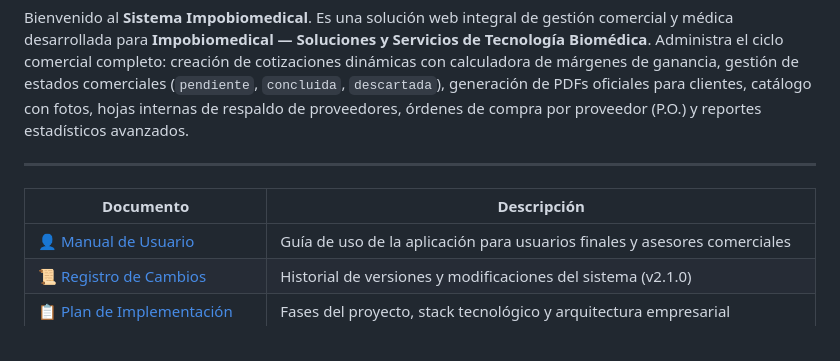
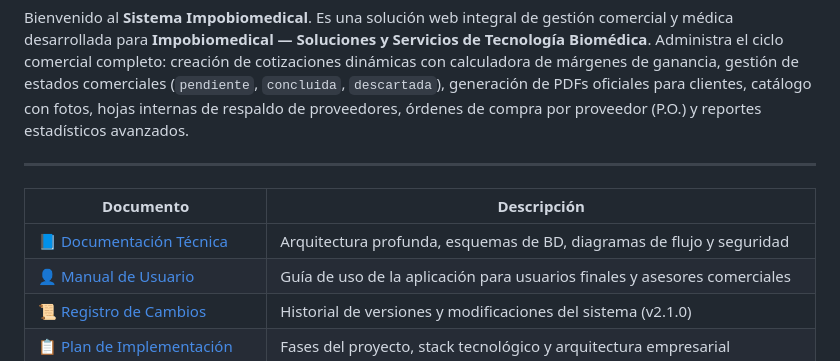
Before and after one commit to Santiago072/SistemaImpobiomedical, a Markdown page: README.md, the part around the change. GitHub-like rendering.

Commit message:
docs: anadir documentacion tecnica exhaustiva con diagramas Mermaid, esquema ER y algoritmos comerciales

```diff
--- a/README.md
+++ b/README.md
@@ -13,6 +13,7 @@ Bienvenido al **Sistema Impobiomedical**. Es una solución web integral de gesti
 
 | Documento | Descripción |
 |-----------|-------------|
+| 📘 [Documentación Técnica](docs/documentacion-tecnica.md) | Arquitectura profunda, esquemas de BD, diagramas de flujo y seguridad |
 | 👤 [Manual de Usuario](docs/MANUAL_USUARIO.md) | Guía de uso de la aplicación para usuarios finales y asesores comerciales |
 | 📜 [Registro de Cambios](docs/CHANGELOG.md) | Historial de versiones y modificaciones del sistema (v2.1.0) |
 | 📋 [Plan de Implementación](docs/PLAN_DE_IMPLEMENTACION.md) | Fases del proyecto, stack tecnológico y arquitectura empresarial |
```
Also changed, not shown: docs/documentacion-tecnica.md (added, +466 -0 lines).
